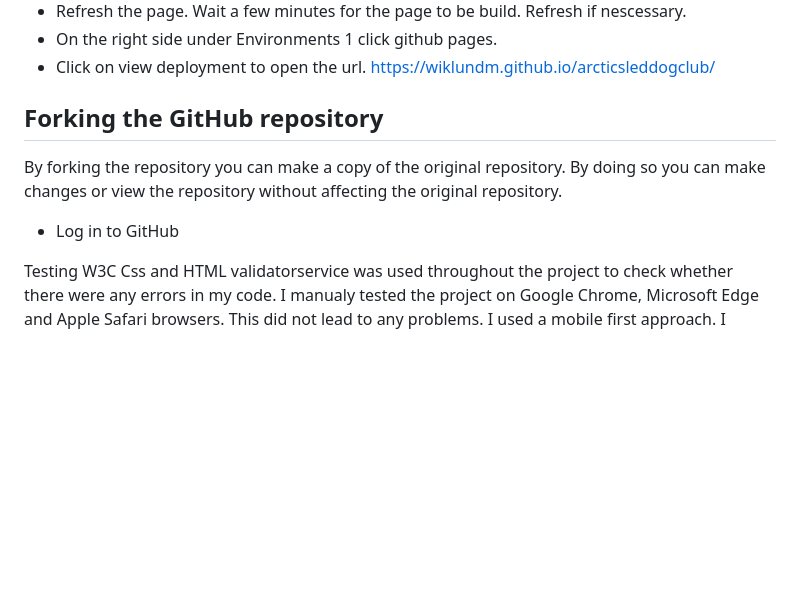
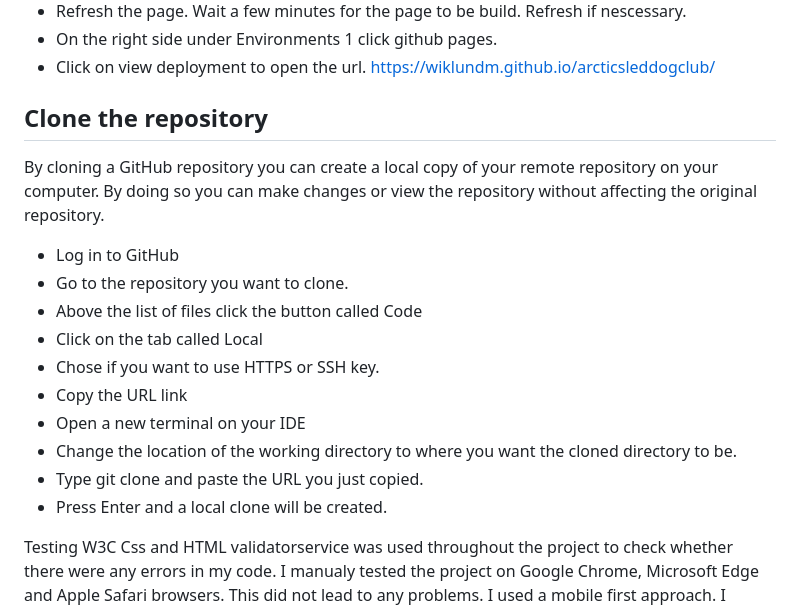
Before and after one commit to wiklundm/arcticsleddogclub, a Markdown page: README.md, the part around the change. Drawn GitHub-style; blank space fills up the shorter version.

Commit message:
added How to clone the repository to readme file

```diff
--- a/README.md
+++ b/README.md
@@ -272,11 +272,21 @@ The project was developed in Codeanywhere, commited to Git and pushed and stored
 - On the right side under Environments 1 click github pages.
 - Click on view deployment to open the url. <https://wiklundm.github.io/arcticsleddogclub/>
 
-## Forking the GitHub repository
+## Clone the repository
 
-By forking the repository you can make a copy of the original repository. By doing so you can make changes or view the repository without affecting the original repository.
+By cloning a GitHub repository you can create a local copy of your remote repository on your computer. By doing so you can make changes or view the repository without affecting the original repository.
 
 - Log in to GitHub
+- Go to the repository you want to clone.
+- Above the list of files click the button called Code
+- Click on the tab called Local
+- Chose if you want to use HTTPS or SSH key.
+- Copy the URL link
+- Open a new terminal on your IDE
+- Change the location of the working directory to where you want the cloned directory to be.
+- Type git clone and paste the URL you just copied.
+- Press Enter and a local clone will be created.
+
 
 Testing
 W3C Css and HTML validatorservice was used throughout the project to check whether there were any errors in my code.
```
